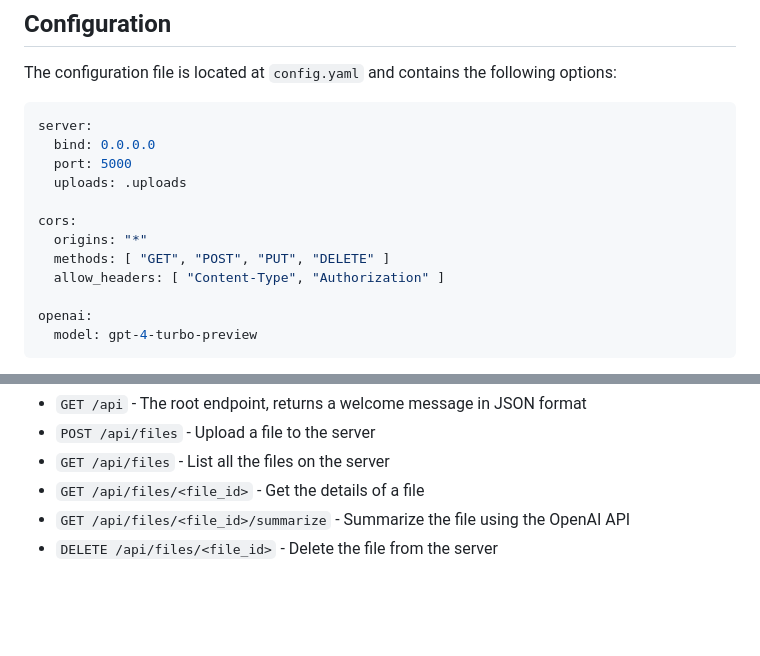
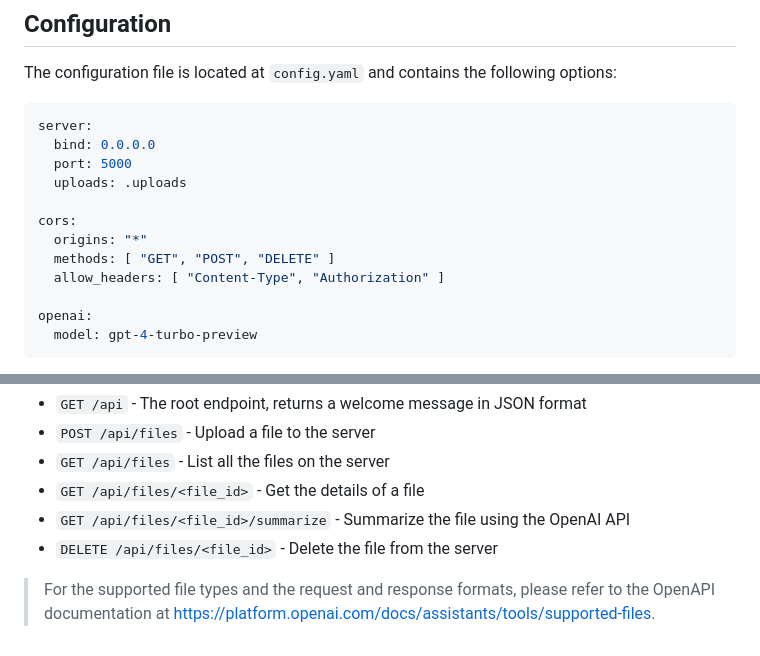
Before and after one commit to skitsanos/openai-files-api, a Markdown page: README.md, 2 parts joined by grey strips. GitHub-like rendering; blank space fills up the shorter version.

Commit message:
chore: updated documentation

```diff
--- a/README.md
+++ b/README.md
@@ -28,7 +28,7 @@ server:
 
 cors:
   origins: "*"
-  methods: [ "GET", "POST", "PUT", "DELETE" ]
+  methods: [ "GET", "POST", "DELETE" ]
   allow_headers: [ "Content-Type", "Authorization" ]
 
 openai:
@@ -83,3 +83,6 @@ The API has the following endpoints:
 - `GET /api/files/<file_id>` - Get the details of a file
 - `GET /api/files/<file_id>/summarize` - Summarize the file using the OpenAI API
 - `DELETE /api/files/<file_id>` - Delete the file from the server
+
+> For the supported file types and the request and response formats, please refer to the OpenAPI documentation at
+https://platform.openai.com/docs/assistants/tools/supported-files.
```
